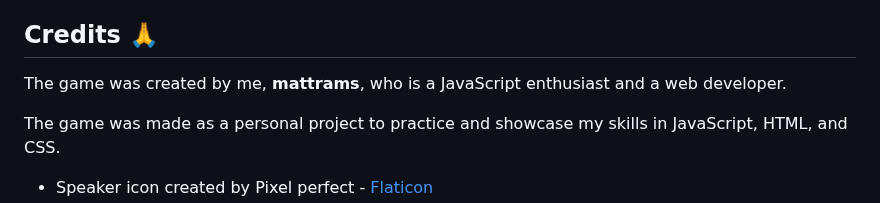
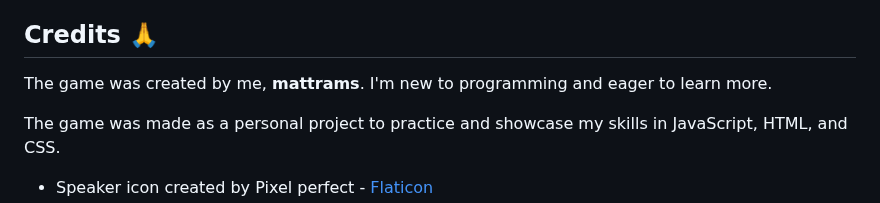
Before and after one commit to mattrams/word_guess, a Markdown page: README.md, the part around the change. GitHub-like rendering.

```diff
--- a/README.md
+++ b/README.md
@@ -22,7 +22,7 @@ The game is powered by JavaScript, which handles the logic and functionality of
     * A leaderboard that shows your best scores for each difficulty level.
 
 ## Credits 🙏
-The game was created by me, <b>mattrams</b>, who is a JavaScript enthusiast and a web developer.
+The game was created by me, <b>mattrams</b>. I'm new to programming and eager to learn more.
 
 The game was made as a personal project to practice and showcase my skills in JavaScript, HTML, and CSS.
 
```
